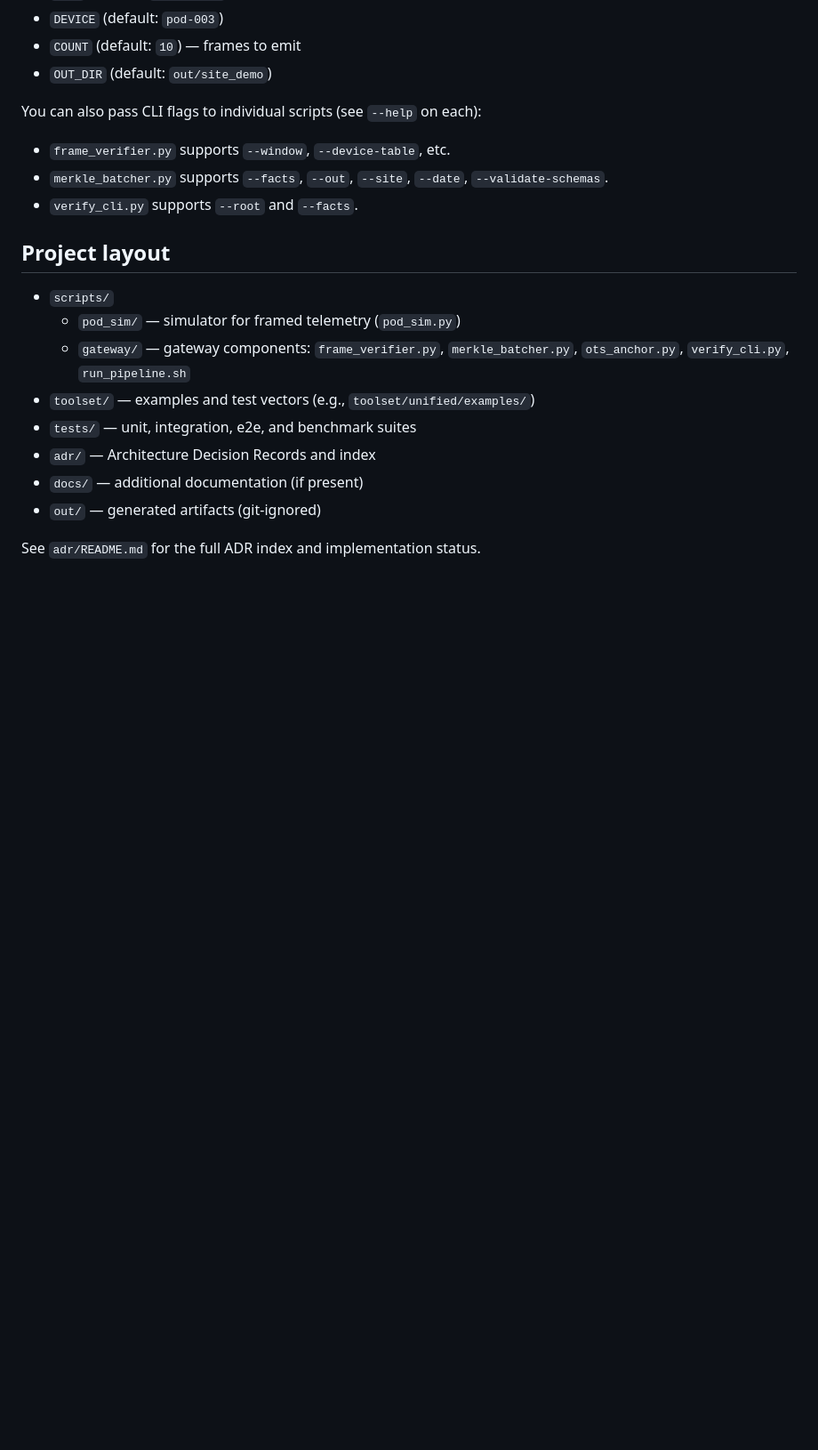
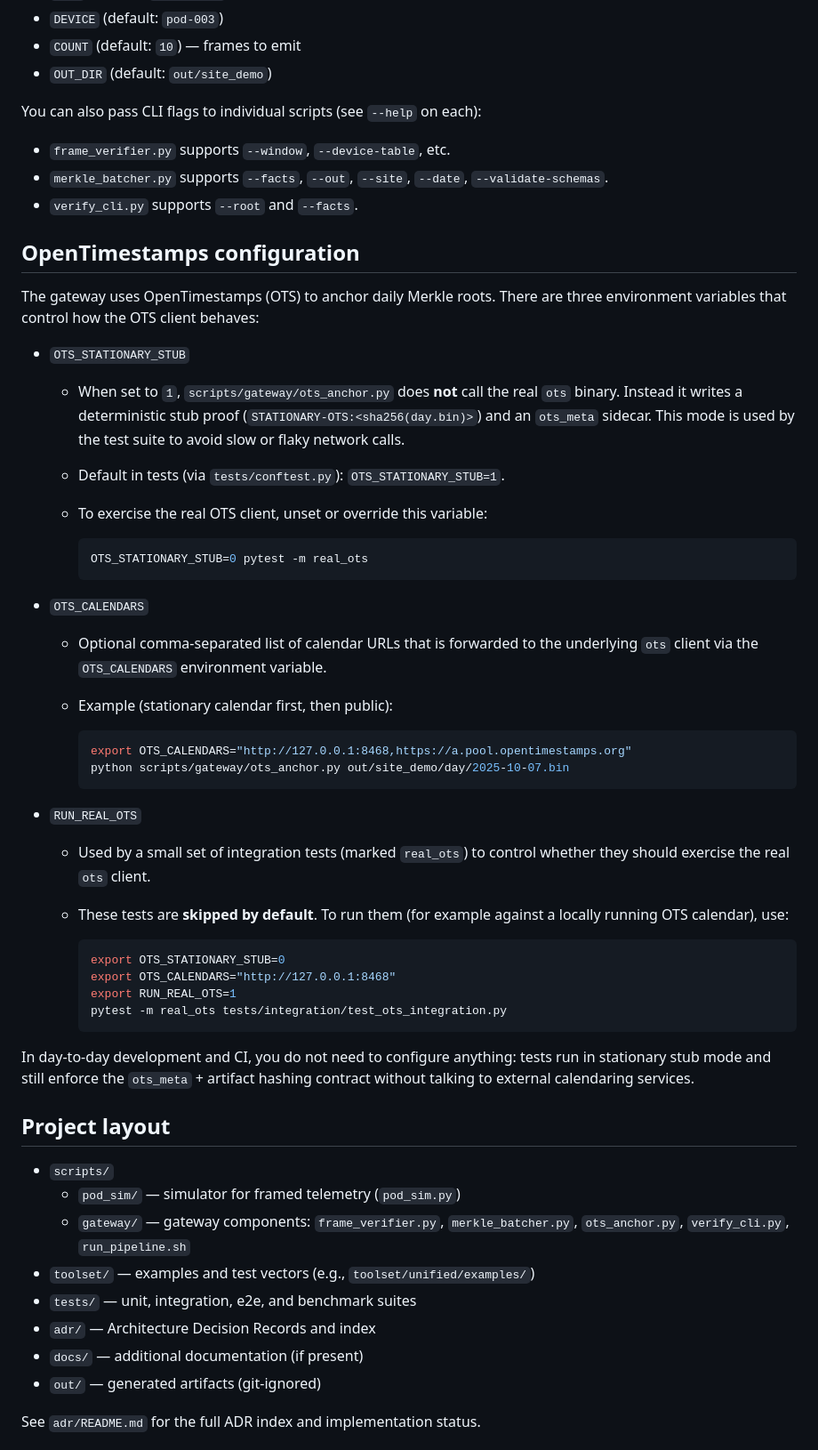
Before and after one commit to bilalobe/trackone, a Markdown page: README.md, the part around the change. Shown: that part at 89% size. Rendered like a GitHub page; blank space fills up the shorter version.

Commit message:
docs(readme): document OTS anchoring configuration and test modes
Expand README to include details on OpenTimestamps configuration. Cover environment variable usage for stationary stub mode, real OTS calendar setup, and integration test execution. Provide examples for local development and CI scenarios.

````diff
--- a/README.md
+++ b/README.md
@@ -131,6 +131,57 @@ You can also pass CLI flags to individual scripts (see `--help` on each):
 - `merkle_batcher.py` supports `--facts`, `--out`, `--site`, `--date`, `--validate-schemas`.
 - `verify_cli.py` supports `--root` and `--facts`.
 
+## OpenTimestamps configuration
+
+The gateway uses OpenTimestamps (OTS) to anchor daily Merkle roots. There are
+three environment variables that control how the OTS client behaves:
+
+- `OTS_STATIONARY_STUB`
+
+  - When set to `1`, `scripts/gateway/ots_anchor.py` does **not** call the real
+    `ots` binary. Instead it writes a deterministic stub proof
+    (`STATIONARY-OTS:<sha256(day.bin)>`) and an `ots_meta` sidecar. This mode is
+    used by the test suite to avoid slow or flaky network calls.
+
+  - Default in tests (via `tests/conftest.py`): `OTS_STATIONARY_STUB=1`.
+
+  - To exercise the real OTS client, unset or override this variable:
+
+    ```bash
+    OTS_STATIONARY_STUB=0 pytest -m real_ots
+    ```
+
+- `OTS_CALENDARS`
+
+  - Optional comma-separated list of calendar URLs that is forwarded to the
+    underlying `ots` client via the `OTS_CALENDARS` environment variable.
+
+  - Example (stationary calendar first, then public):
+
+    ```bash
+    export OTS_CALENDARS="http://127.0.0.1:8468,https://a.pool.opentimestamps.org"
+    python scripts/gateway/ots_anchor.py out/site_demo/day/2025-10-07.bin
+    ```
+
+- `RUN_REAL_OTS`
+
+  - Used by a small set of integration tests (marked `real_ots`) to control
+    whether they should exercise the real `ots` client.
+
+  - These tests are **skipped by default**. To run them (for example against a
+    locally running OTS calendar), use:
+
+    ```bash
+    export OTS_STATIONARY_STUB=0
+    export OTS_CALENDARS="http://127.0.0.1:8468"
+    export RUN_REAL_OTS=1
+    pytest -m real_ots tests/integration/test_ots_integration.py
+    ```
+
+In day-to-day development and CI, you do not need to configure anything: tests
+run in stationary stub mode and still enforce the `ots_meta` + artifact hashing
+contract without talking to external calendaring services.
+
 ## Project layout
 
 - `scripts/`
````
